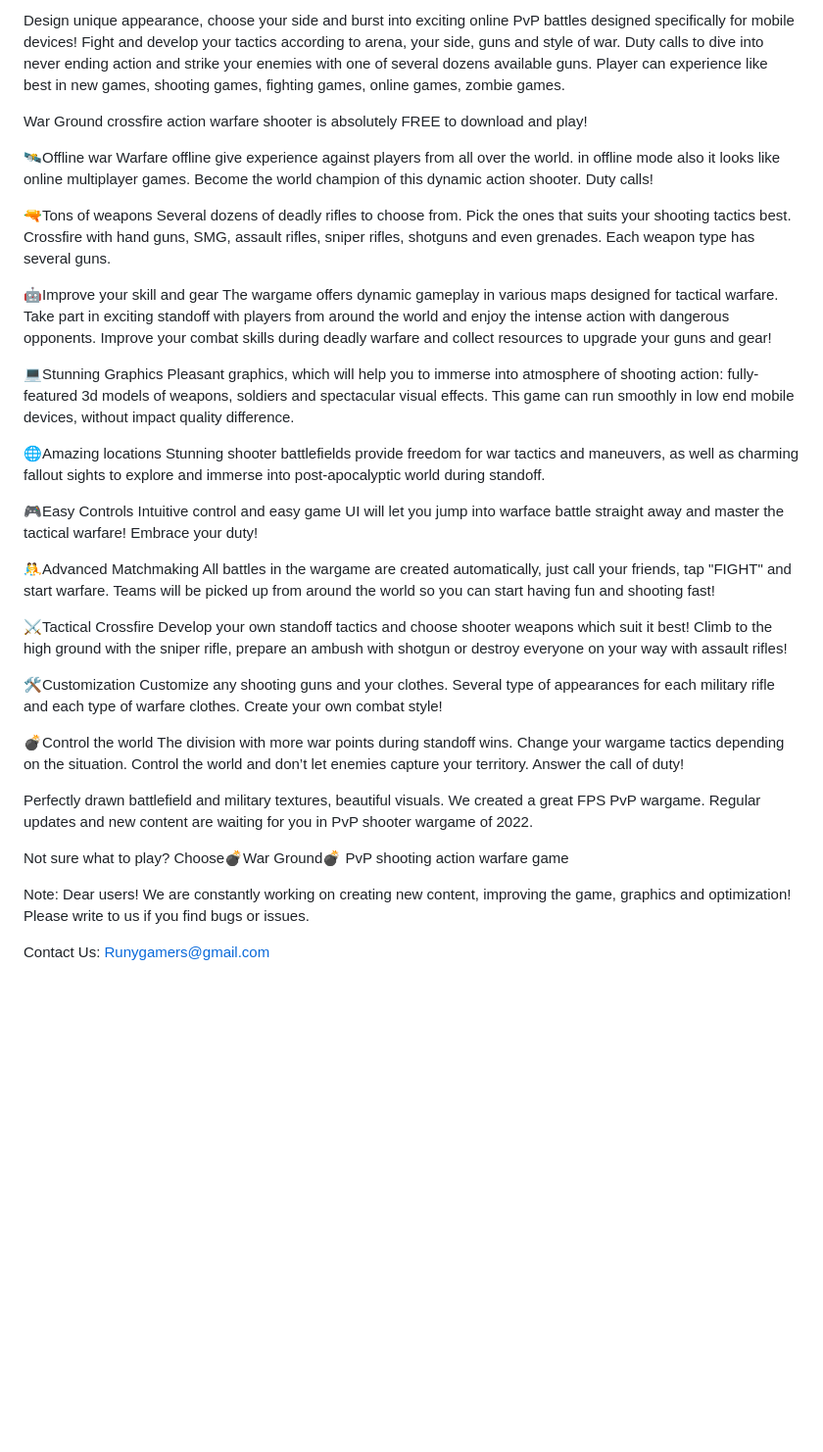
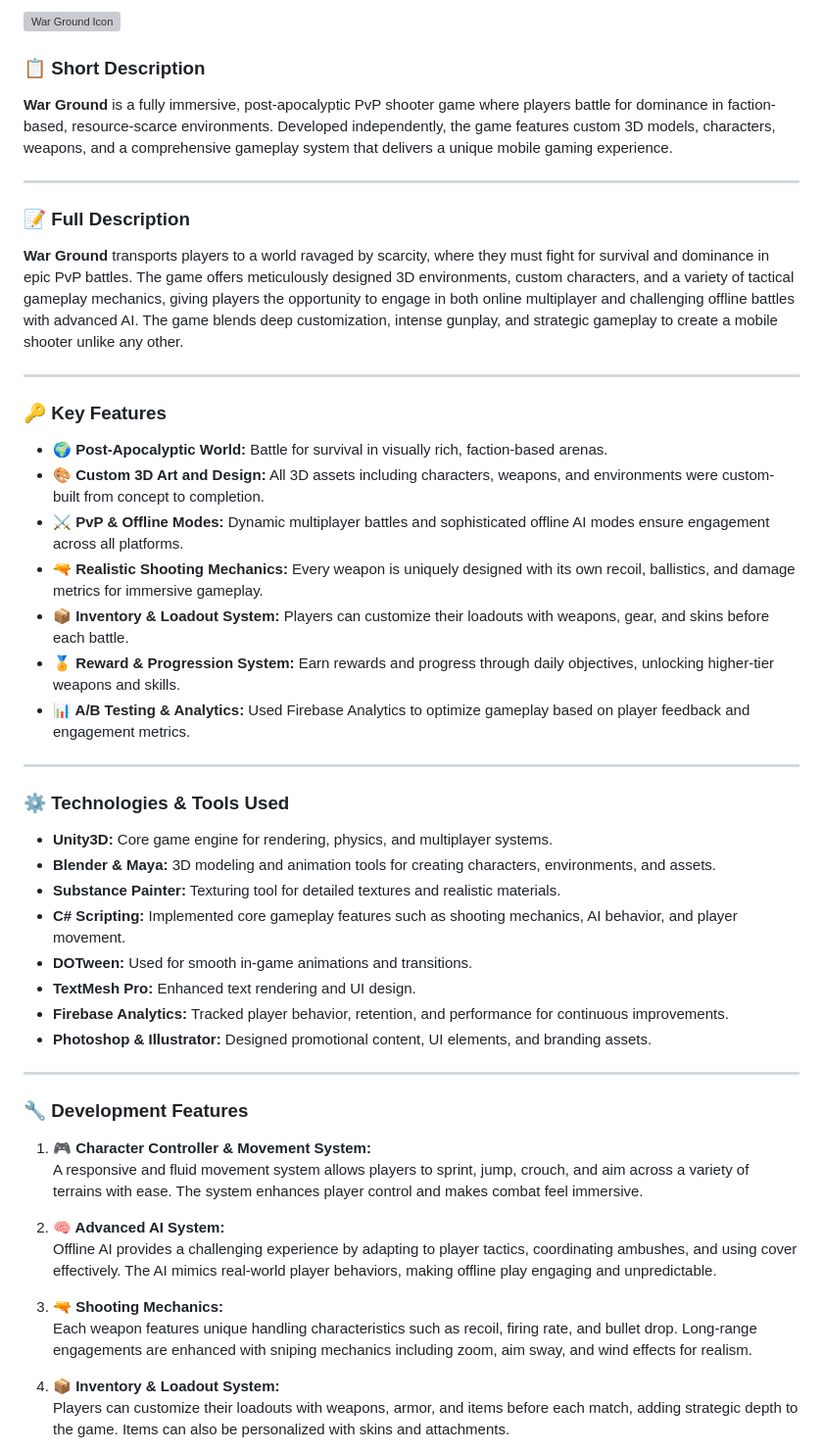
Before and after one commit to PunnamShanmukh/Portfolio, a Markdown page: Project_WarGround.md, the part around one of its changes. Shown at 98% size. Drawn GitHub-style; blank space fills up the shorter version; grey boxes are pictures that could not be loaded.

```diff
--- a/Project_WarGround.md
+++ b/Project_WarGround.md
@@ -34,45 +30,54 @@ Immerse yourself in the new PvP shooter 2022 💣War Ground💣. Constant confli
 
-Design unique appearance, choose your side and burst into exciting online PvP battles designed specifically for mobile devices! Fight and develop your tactics according to arena, your side, guns and style of war. Duty calls to dive into never ending action and strike your enemies with one of several dozens available guns. Player can experience like best in new games, shooting games, fighting games, online games, zombie games.
+<p align="left">
+  <img src="https://your-icon-url.com/war-ground-icon.png" alt="War Ground Icon" width="100">
+</p>
 
-War Ground crossfire action warfare shooter is absolutely FREE to download and play!
+### 📋 Short Description
+**War Ground** is a fully immersive, post-apocalyptic PvP shooter game where players battle for dominance in faction-based, resource-scarce environments. Developed independently, the game features custom 3D models, characters, weapons, and a comprehensive gameplay system that delivers a unique mobile gaming experience.
 
-🛰Offline war
-Warfare offline give experience against players from all over the world. in offline mode also it looks like online multiplayer games. Become the world champion of this dynamic action shooter. Duty calls!
+---
 
-🔫Tons of weapons
-Several dozens of deadly rifles to choose from. Pick the ones that suits your shooting tactics best. Crossfire with hand guns, SMG, assault rifles, sniper rifles, shotguns and even grenades. Each weapon type has several guns.
+### 📝 Full Description
+**War Ground** transports players to a world ravaged by scarcity, where they must fight for survival and dominance in epic PvP battles. The game offers meticulously designed 3D environments, custom characters, and a variety of tactical gameplay mechanics, giving players the opportunity to engage in both online multiplayer and challenging offline battles with advanced AI. The game blends deep customization, intense gunplay, and strategic gameplay to create a mobile shooter unlike any other.
 
-🤖Improve your skill and gear
-The wargame offers dynamic gameplay in various maps designed for tactical warfare. Take part in exciting standoff with players from around the world and enjoy the intense action with dangerous opponents. Improve your combat skills during deadly warfare and collect resources to upgrade your guns and gear!
+---
 
-💻Stunning Graphics
-Pleasant graphics, which will help you to immerse into atmosphere of shooting action: fully-featured 3d models of weapons, soldiers and spectacular visual effects. This game can run smoothly in low end mobile devices, without impact quality difference.
+### 🔑 Key Features
 
-🌐Amazing locations
-Stunning shooter battlefields provide freedom for war tactics and maneuvers, as well as charming fallout sights to explore and immerse into post-apocalyptic world during standoff.
+- **🌍 Post-Apocalyptic World:** Battle for survival in visually rich, faction-based arenas.
+- **🎨 Custom 3D Art and Design:** All 3D assets including characters, weapons, and environments were custom-built from concept to completion.
+- **⚔️ PvP & Offline Modes:** Dynamic multiplayer battles and sophisticated offline AI modes ensure engagement across all platforms.
+- **🔫 Realistic Shooting Mechanics:** Every weapon is uniquely designed with its own recoil, ballistics, and damage metrics for immersive gameplay.
+- **📦 Inventory & Loadout System:** Players can customize their loadouts with weapons, gear, and skins before each battle.
+- **🏅 Reward & Progression System:** Earn rewards and progress through daily objectives, unlocking higher-tier weapons and skills.
+- **📊 A/B Testing & Analytics:** Used Firebase Analytics to optimize gameplay based on player feedback and engagement metrics.
 
-🎮Easy Controls
-Intuitive control and easy game UI will let you jump into warface battle straight away and master the tactical warfare! Embrace your duty!
+---
 
-🤼Advanced Matchmaking
-All battles in the wargame are created automatically, just call your friends, tap "FIGHT" and start warfare. Teams will be picked up from around the world so you can start having fun and shooting fast!
+### ⚙️ Technologies & Tools Used
 
-⚔Tactical Crossfire
-Develop your own standoff tactics and choose shooter weapons which suit it best! Climb to the high ground with the sniper rifle, prepare an ambush with shotgun or destroy everyone on your way with assault rifles!
+- **Unity3D:** Core game engine for rendering, physics, and multiplayer systems.
+- **Blender & Maya:** 3D modeling and animation tools for creating characters, environments, and assets.
+- **Substance Painter:** Texturing tool for detailed textures and realistic materials.
+- **C# Scripting:** Implemented core gameplay features such as shooting mechanics, AI behavior, and player movement.
+- **DOTween:** Used for smooth in-game animations and transitions.
+- **TextMesh Pro:** Enhanced text rendering and UI design.
+- **Firebase Analytics:** Tracked player behavior, retention, and performance for continuous improvements.
+- **Photoshop & Illustrator:** Designed promotional content, UI elements, and branding assets.
 
-🛠Customization
-Customize any shooting guns and your clothes. Several type of appearances for each military rifle and each type of warfare clothes. Create your own combat style!
+---
 
-💣Control the world
-The division with more war points during standoff wins. Change your wargame tactics depending on the situation. Control the world and don’t let enemies capture your territory. Answer the call of duty!
+### 🔧 Development Features
 
-Perfectly drawn battlefield and military textures, beautiful visuals. We created a great FPS PvP wargame. Regular updates and new content are waiting for you in PvP shooter wargame of 2022.
+1. **🎮 Character Controller & Movement System:**
+   A responsive and fluid movement system allows players to sprint, jump, crouch, and aim across a variety of terrains with ease. The system enhances player control and makes combat feel immersive.
 
-Not sure what to play? Choose💣War Ground💣 PvP shooting action warfare game
+2. **🧠 Advanced AI System:**
+   Offline AI provides a challenging experience by adapting to player tactics, coordinating ambushes, and using cover effectively. The AI mimics real-world player behaviors, making offline play engaging and unpredictable.
 
-Note:
-Dear users! We are constantly working on creating new content, improving the game, graphics and optimization! Please write to us if you find bugs or issues.
+3. **🔫 Shooting Mechanics:**
+   Each weapon features unique handling characteristics such as recoil, firing rate, and bullet drop. Long-range engagements are enhanced with sniping mechanics including zoom, aim sway, and wind effects for realism.
 
-Contact Us:
-Runygamers@gmail.com
+4. **📦 Inventory & Loadout System:**
+   Players can customize their loadouts with weapons, armor, and items before each match, adding strategic depth to the game. Items can also be personalized with skins and attachments.
 
```
Also changed, not shown: other parts of Project_WarGround.md (+45 -17 lines).
